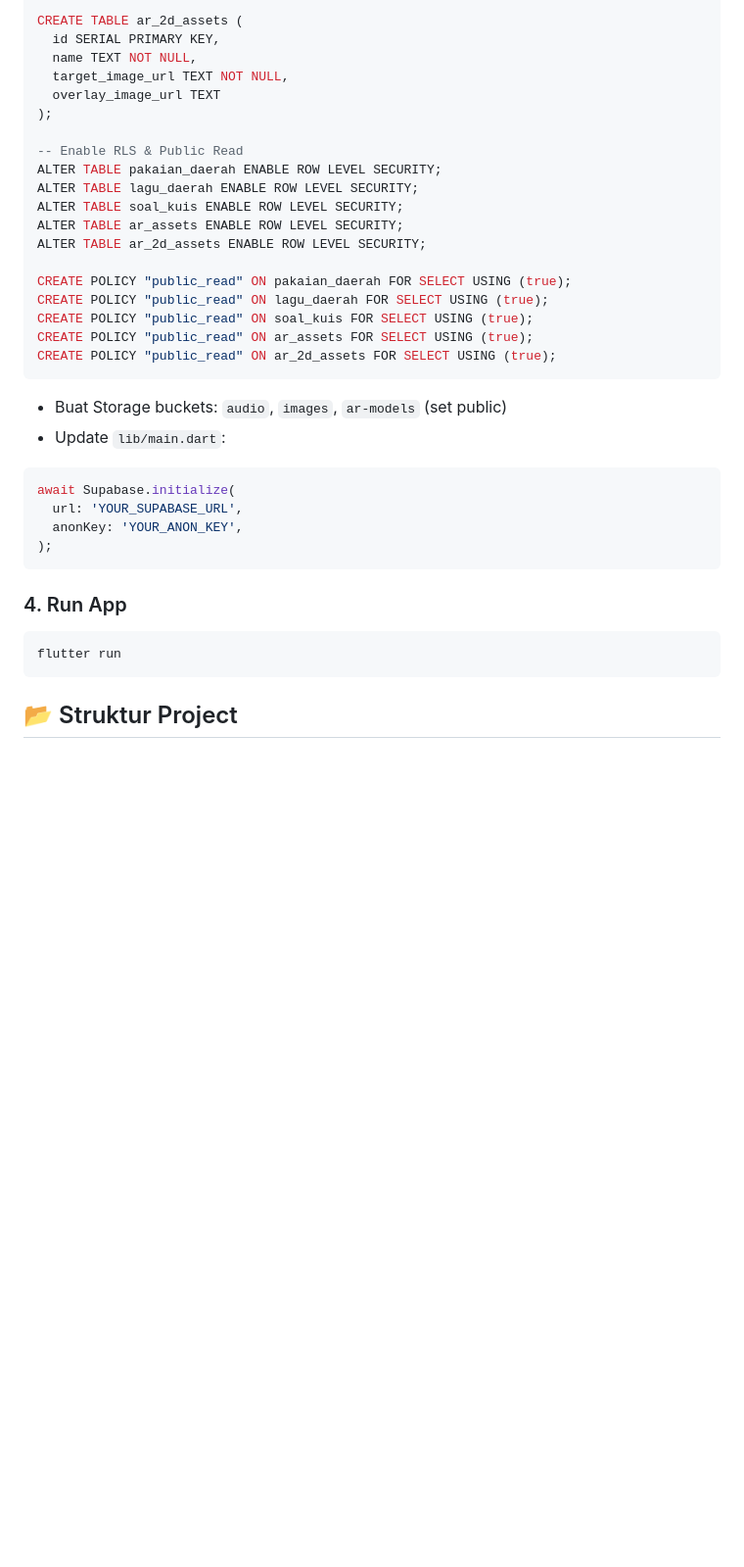
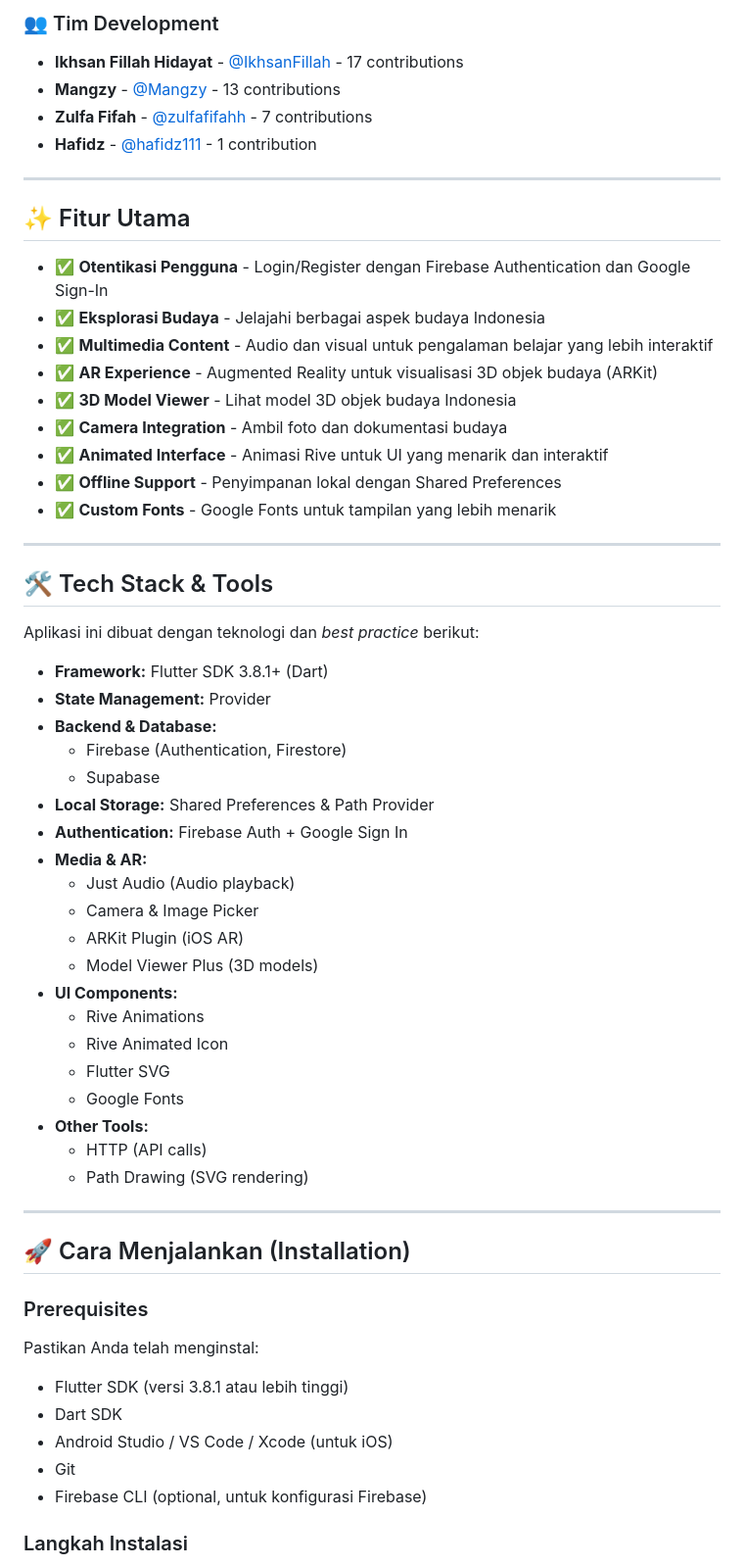
Before and after one commit to Mangzy/budaya_indonesia, a Markdown page: README.md, the part around one of its changes. Shown at 98% size. Rendered like a GitHub page; blank space fills up the shorter version.

````diff
--- a/README.md
+++ b/README.md
@@ -85,37 +35,64 @@ CREATE TABLE ar_assets (
 
-CREATE TABLE ar_2d_assets (
-  id SERIAL PRIMARY KEY,
-  name TEXT NOT NULL,
-  target_image_url TEXT NOT NULL,
-  overlay_image_url TEXT
-);
+### 👥 Tim Development
 
--- Enable RLS & Public Read
-ALTER TABLE pakaian_daerah ENABLE ROW LEVEL SECURITY;
-ALTER TABLE lagu_daerah ENABLE ROW LEVEL SECURITY;
-ALTER TABLE soal_kuis ENABLE ROW LEVEL SECURITY;
-ALTER TABLE ar_assets ENABLE ROW LEVEL SECURITY;
-ALTER TABLE ar_2d_assets ENABLE ROW LEVEL SECURITY;
+- **Ikhsan Fillah Hidayat** - [@IkhsanFillah](https://github.com/IkhsanFillah) - 17 contributions
+- **Mangzy** - [@Mangzy](https://github.com/Mangzy) - 13 contributions
+- **Zulfa Fifah** - [@zulfafifahh](https://github.com/zulfafifahh) - 7 contributions
+- **Hafidz** - [@hafidz111](https://github.com/hafidz111) - 1 contribution
 
-CREATE POLICY "public_read" ON pakaian_daerah FOR SELECT USING (true);
-CREATE POLICY "public_read" ON lagu_daerah FOR SELECT USING (true);
-CREATE POLICY "public_read" ON soal_kuis FOR SELECT USING (true);
-CREATE POLICY "public_read" ON ar_assets FOR SELECT USING (true);
-CREATE POLICY "public_read" ON ar_2d_assets FOR SELECT USING (true);
-```
+---
 
-- Buat Storage buckets: `audio`, `images`, `ar-models` (set public)
-- Update `lib/main.dart`:
-```dart
-await Supabase.initialize(
-  url: 'YOUR_SUPABASE_URL',
-  anonKey: 'YOUR_ANON_KEY',
-);
-```
+## ✨ Fitur Utama
 
-### 4. Run App
-```bash
-flutter run
-```
+* ✅ **Otentikasi Pengguna** - Login/Register dengan Firebase Authentication dan Google Sign-In
+* ✅ **Eksplorasi Budaya** - Jelajahi berbagai aspek budaya Indonesia
+* ✅ **Multimedia Content** - Audio dan visual untuk pengalaman belajar yang lebih interaktif
+* ✅ **AR Experience** - Augmented Reality untuk visualisasi 3D objek budaya (ARKit)
+* ✅ **3D Model Viewer** - Lihat model 3D objek budaya Indonesia
+* ✅ **Camera Integration** - Ambil foto dan dokumentasi budaya
+* ✅ **Animated Interface** - Animasi Rive untuk UI yang menarik dan interaktif
+* ✅ **Offline Support** - Penyimpanan lokal dengan Shared Preferences
+* ✅ **Custom Fonts** - Google Fonts untuk tampilan yang lebih menarik
 
-## 📂 Struktur Project
+---
+
+## 🛠️ Tech Stack & Tools
+
+Aplikasi ini dibuat dengan teknologi dan *best practice* berikut:
+
+* **Framework:** Flutter SDK 3.8.1+ (Dart)
+* **State Management:** Provider
+* **Backend & Database:**
+  - Firebase (Authentication, Firestore)
+  - Supabase
+* **Local Storage:** Shared Preferences & Path Provider
+* **Authentication:** Firebase Auth + Google Sign In
+* **Media & AR:**
+  - Just Audio (Audio playback)
+  - Camera & Image Picker
+  - ARKit Plugin (iOS AR)
+  - Model Viewer Plus (3D models)
+* **UI Components:**
+  - Rive Animations
+  - Rive Animated Icon
+  - Flutter SVG
+  - Google Fonts
+* **Other Tools:**
+  - HTTP (API calls)
+  - Path Drawing (SVG rendering)
+
+---
+
+## 🚀 Cara Menjalankan (Installation)
+
+### Prerequisites
+
+Pastikan Anda telah menginstal:
+- Flutter SDK (versi 3.8.1 atau lebih tinggi)
+- Dart SDK
+- Android Studio / VS Code / Xcode (untuk iOS)
+- Git
+- Firebase CLI (optional, untuk konfigurasi Firebase)
+
+### Langkah Instalasi
+
````
Also changed, not shown: other parts of README.md (+259 -103 lines).
